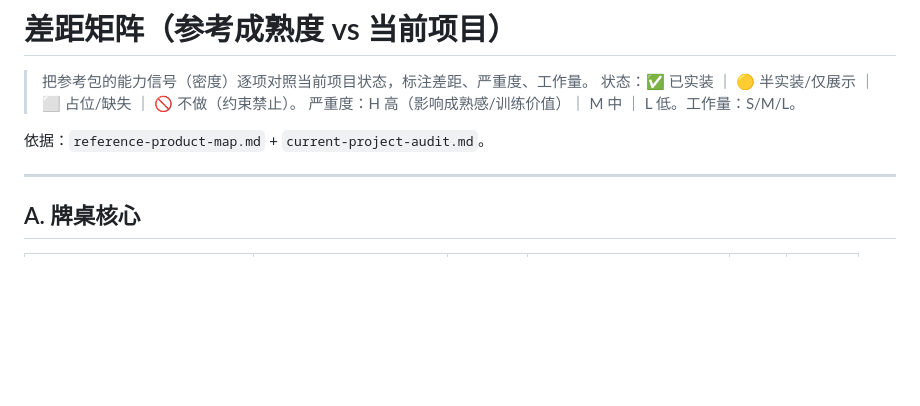
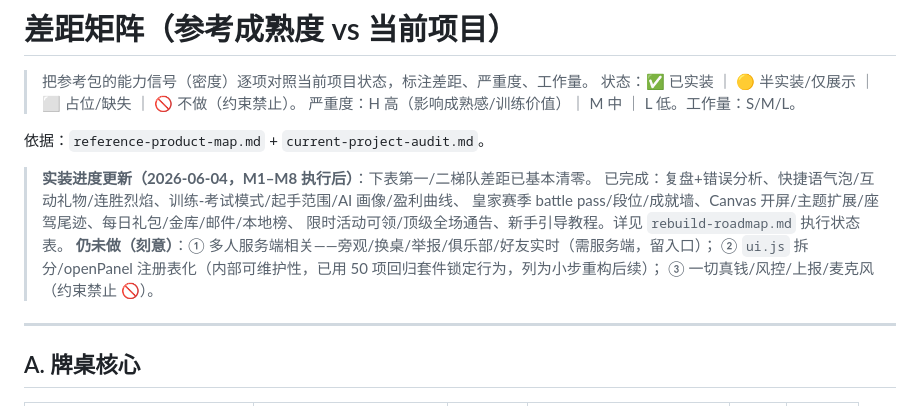
Before and after one commit to lin19930619122-964/royal-holdem, a Markdown page: docs/gap-matrix.md, the part around the change. GitHub-like rendering; blank space fills up the shorter version.

Commit message:
docs: 差距矩阵标注 M1-M8 实装进度与刻意未做项
Co-Authored-By: Claude Opus 4.8 <noreply@anthropic.com>

```diff
--- a/docs/gap-matrix.md
+++ b/docs/gap-matrix.md
@@ -5,6 +5,14 @@
 > 严重度：H 高（影响成熟感/训练价值）｜ M 中 ｜ L 低。工作量：S/M/L。
 
 依据：`reference-product-map.md` + `current-project-audit.md`。
+
+> **实装进度更新（2026-06-04，M1–M8 执行后）**：下表第一/二梯队差距已基本清零。
+> 已完成：复盘+错误分析、快捷语气泡/互动礼物/连胜烈焰、训练-考试模式/起手范围/AI 画像/盈利曲线、
+> 皇家赛季 battle pass/段位/成就墙、Canvas 开屏/主题扩展/座驾尾迹、每日礼包/金库/邮件/本地榜、
+> 限时活动可领/顶级全场通告、新手引导教程。详见 `rebuild-roadmap.md` 执行状态表。
+> **仍未做（刻意）**：① 多人服务端相关——旁观/换桌/举报/俱乐部/好友实时（需服务端，留入口）；
+> ② `ui.js` 拆分/openPanel 注册表化（内部可维护性，已用 50 项回归套件锁定行为，列为小步重构后续）；
+> ③ 一切真钱/风控/上报/麦克风（约束禁止 🚫）。
 
 ---
 
```
